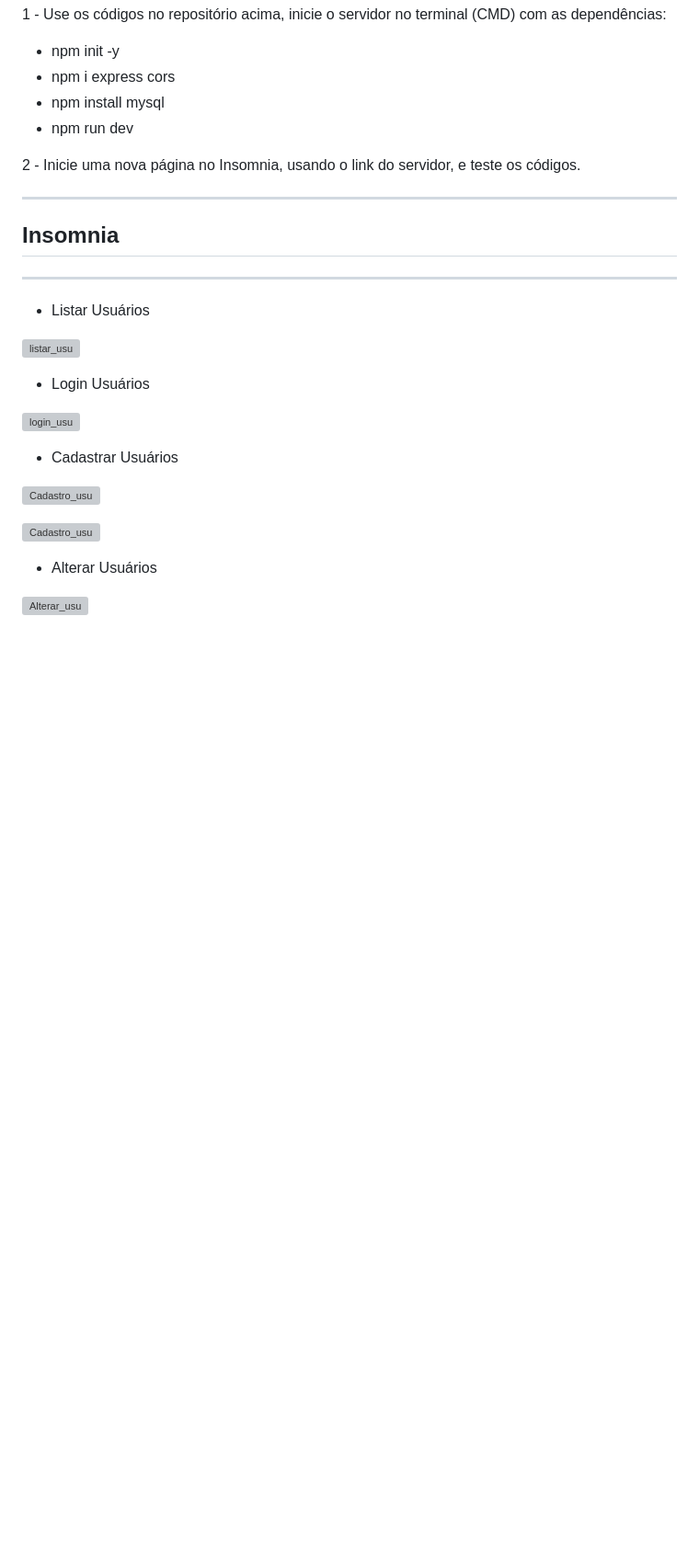
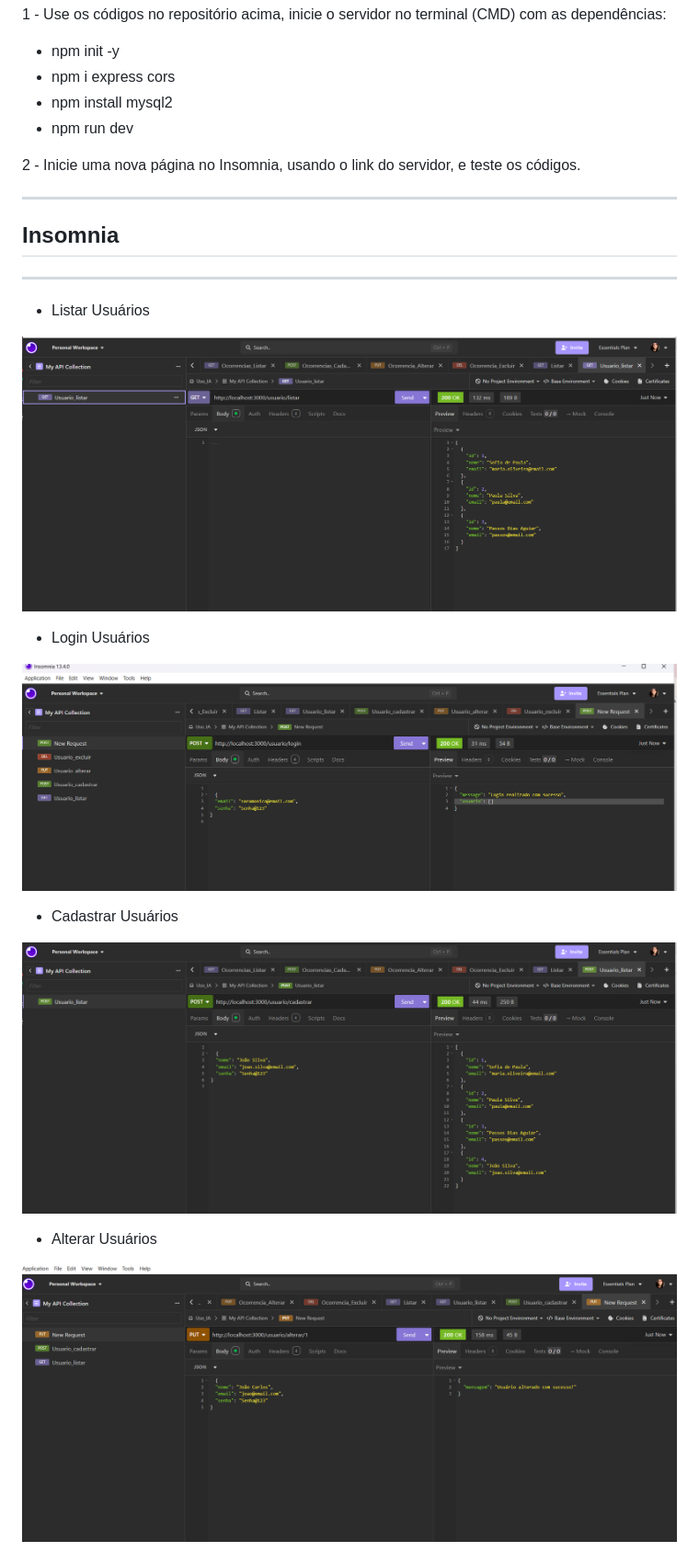
Before and after one commit to vitoriabueno1811/sesi_pbe1_node_mariadb_uso_ia_2026, a Markdown page: README.md, the part around one of its changes. Shown at 92% size. Drawn GitHub-style; pictures changed too: prints/usuia_loginPOST.png (added); blank space fills up the shorter version; grey boxes are pictures that could not be loaded.

```diff
--- a/README.md
+++ b/README.md
@@ -32,7 +32,7 @@
 
  - npm init -y
  - npm i express cors
- - npm install mysql
+ - npm install mysql2
  - npm run dev
 
 2 - Inicie uma nova página no Insomnia, usando o link do servidor, e teste os códigos.
@@ -43,19 +43,17 @@
 ---
  - Listar Usuários
 
-![listar_usu](./docs/Usuarios_listarGET.png)
+![listar_usu](./prints/usuia_listarGET.png)
 
  - Login Usuários
 
- ![login_usu](./docs/Usuario_loginPOST.png)
+ ![login_usu](./prints/usuia_loginPOST.png)
 
   - Cadastrar Usuários
 
-![Cadastro_usu](./docs/Usuarios_CadastrarPOST.png)
-
-![Cadastro_usu](./docs/Usuarios_CadastrarGET.png)
+![Cadastro_usu](./prints/usuia_cadastrarPOST.png)
 
  - Alterar Usuários
 
- ![Alterar_usu](./docs/Usuarios_alterarPUT.png)
+ ![Alterar_usu](./prints/usuia_alterarPUT.png)
 
```
Also changed, not shown: other parts of README.md (+11 -11 lines), prints/UMLusuia.drawio.png (added).
